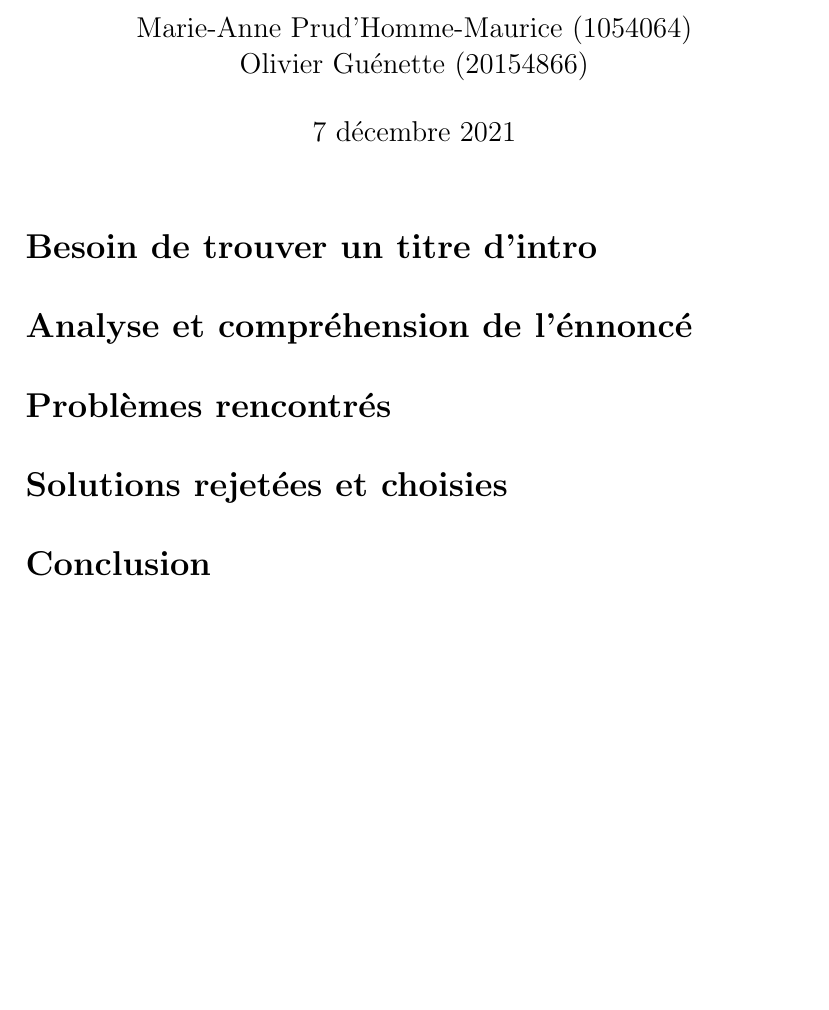
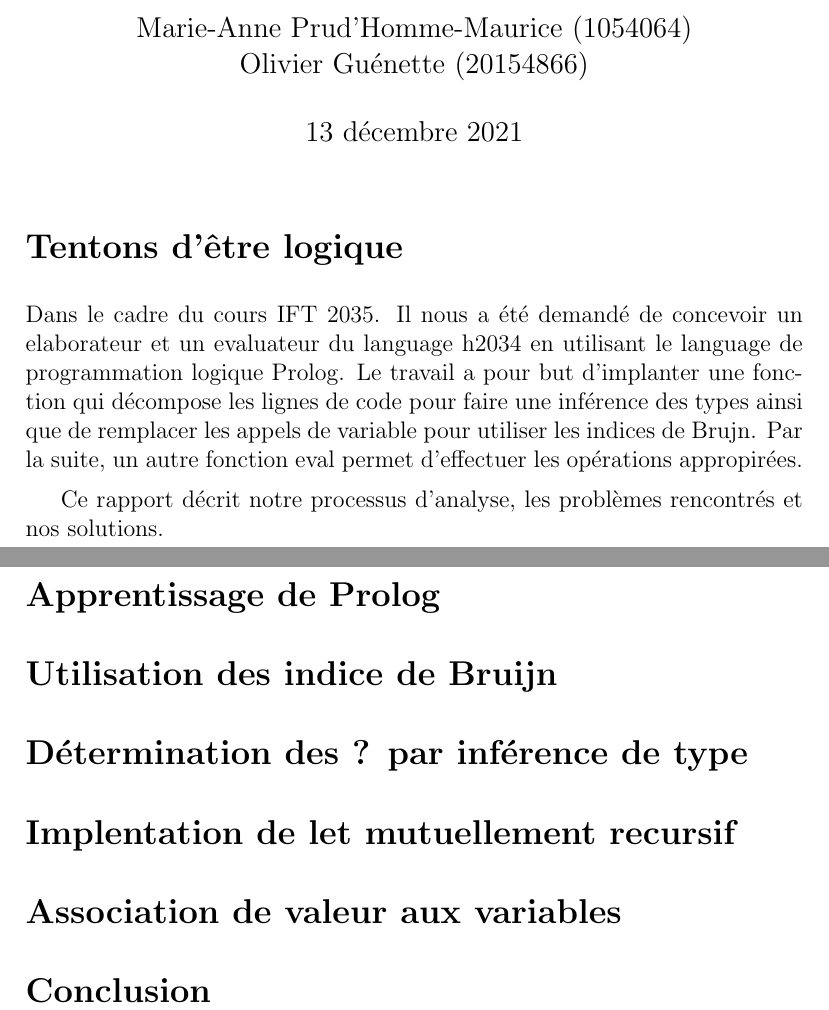
Before and after one commit to gocypher42/ift2035-tp2, a LaTeX document (rapport.tex): part of the page before the commit and two parts of pages 1 and 2 of 2 after it, the two joined at a grey line, cut so that both start at the same text, the shorter picture padded with empty space. Compiled offline with pdfLaTeX.

Commit message:
Started Rapport

```diff
--- a/rapport.tex
+++ b/rapport.tex
@@ -6,18 +6,33 @@
 \title{IFT 2035 \\ Travail pratique 2 - Interpréteur H2035 \\ Rapport }
 \author{ Marie-Anne Prud'Homme-Maurice (1054064)
 \\ Olivier Guénette (20154866)}
-\date{7 décembre 2021}
+\date{13 décembre 2021}
 
 \begin{document}
 \maketitle
 
-\section*{Besoin de trouver un titre d'intro}
+\section*{Tentons d'être logique}
 
-\section*{Analyse et compréhension de l'énnoncé}
+Dans le cadre du cours IFT 2035. Il nous a été demandé de concevoir un
+elaborateur et un evaluateur du language h2034 en utilisant le language
+de programmation logique Prolog. Le travail a pour but d'implanter une
+fonction qui décompose les lignes de code pour faire une inférence des types
+ainsi que de remplacer les appels de variable pour utiliser les indices de
+Brujn. Par la suite, un autre fonction eval permet d'effectuer les opérations
+appropirées.
 
-\section*{Problèmes rencontrés}
+Ce rapport décrit notre processus d'analyse, les problèmes rencontrés et nos
+solutions.
 
-\section*{Solutions rejetées et choisies}
+\section*{Apprentissage de Prolog}
+
+\section*{Utilisation des indice de Bruijn}
+
+\section*{Détermination des ? par inférence de type}
+
+\section*{Implentation de let mutuellement recursif}
+
+\section*{Association de valeur aux variables}
 
 \section*{Conclusion}
 
```
Also changed, not shown: rapport.pdf, 1 other file.
